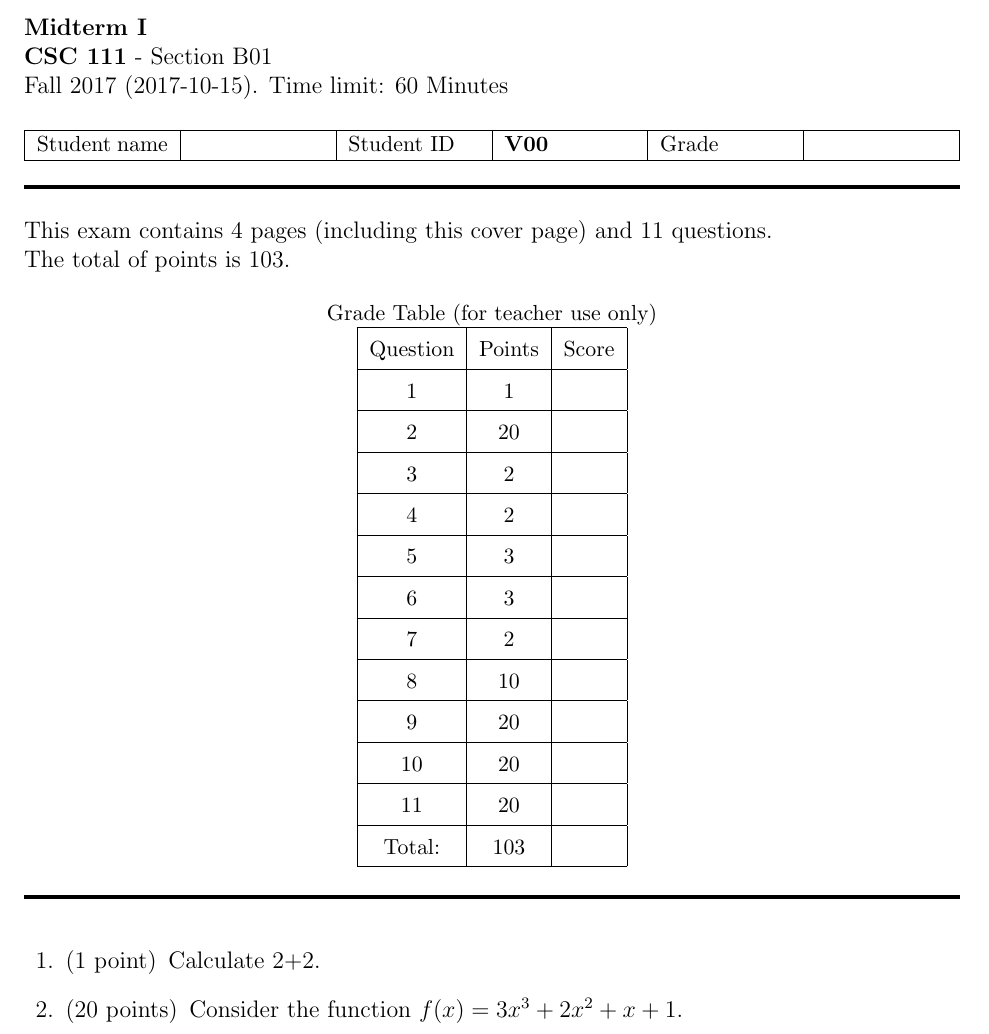
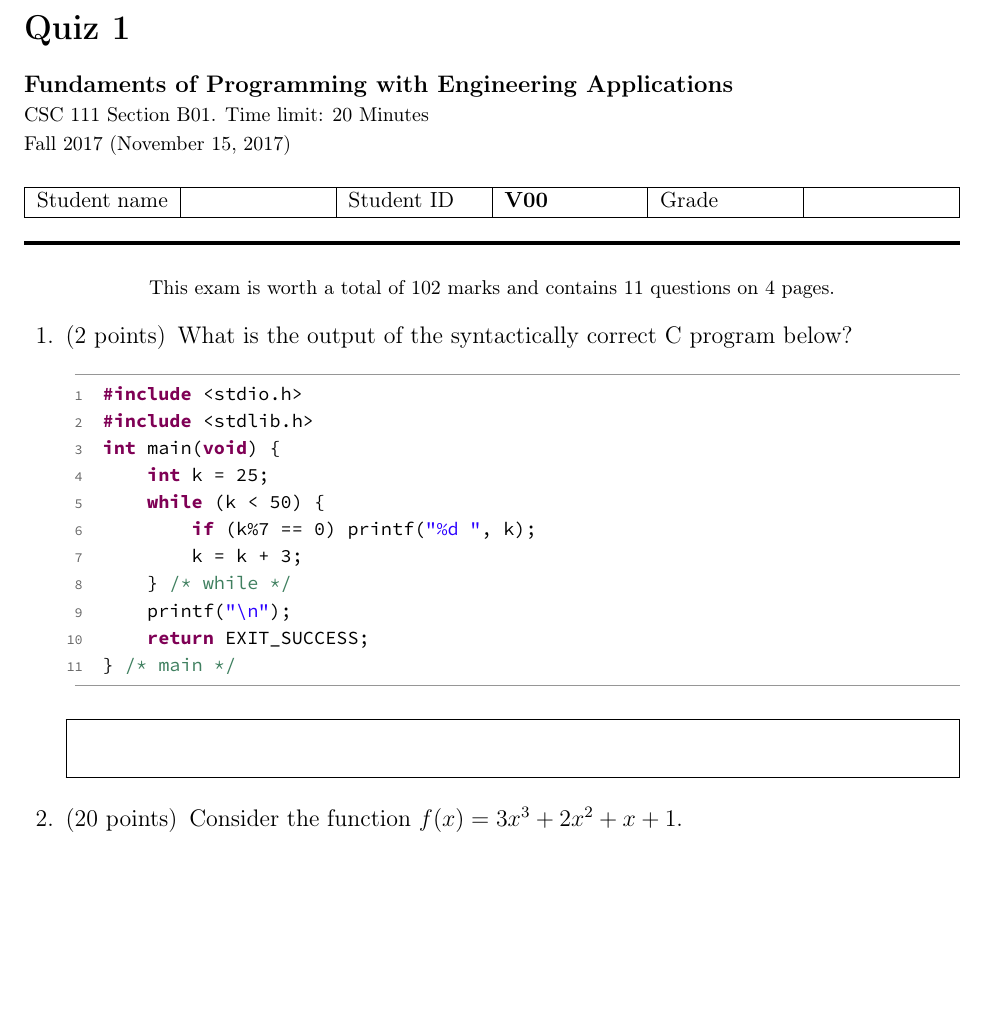
Before and after one commit to RigiResearch/examgen, a LaTeX problem sheet (src/main/resources/quiz.tex): part of page 1 of 4, cut at the place of the change, the shorter picture padded with empty space. Compiled offline with pdfLaTeX.

Commit message:
Update quiz template

```diff
--- a/src/main/resources/quiz.tex
+++ b/src/main/resources/quiz.tex
@@ -10,0 +17 @@
+\newcommand{\course}{Fundaments of Programming with Engineering Applications}
@@ -15 +23,4 @@
+\newcommand{\examtitle}{Quiz 1}
+\newcommand{\examdate}{November 15, 2017}
+\newcommand{\examversion}{A}
 
@@ -23,8 +66,10 @@
 \noindent
-\textbf{\examtitle} \\
-\textbf{\class} - Section \section \\
-\term{} (\examdate). Time limit: \timelimit \\
+\section*{\examtitle}
+\textbf{\course} \\
+{\footnotesize \coursenumber{} Section \sections. Time limit: \timelimit} \\
+{\footnotesize \term{} (\examdate)} \\
 
+% student information
 \noindent
 \begin{tabularx}{\textwidth}{|X|X|X|X|X|X|}
     \hline
@@ -35,22 +80,27 @@
 \noindent \\
 \rule[2ex]{\textwidth}{2pt}
 
-\noindent
-This exam contains \numpages\ pages (including this cover page) and \numquestions\ questions. \\
-The total of points is \numpoints.
-
-\begin{center}
-\small{Grade Table (for teacher use only)} \\
-\addpoints
-\gradetable[v][questions]
-\end{center}
-
-\noindent
-\rule[2ex]{\textwidth}{2pt}
+\centering
+{\footnotesize This exam is worth a total of \numpoints{} marks and contains \numquestions{} questions on \numpages{} pages.}
 
 \begin{questions}
 
-\question[1] Calculate 2+2.
+\question[2] What is the output of the syntactically correct C program below?
+\vspace{0.3cm}
+\begin{lstlisting}
+#include <stdio.h>
+#include <stdlib.h>
+int main(void) {
+	int k = 25;
+	while (k < 50) {
+		if (k%7 == 0) printf("%d ", k);
+		k = k + 3;
+	} /* while */
+	printf("\n");
+	return EXIT_SUCCESS;
+} /* main */
+\end{lstlisting}
+\makeemptybox{1cm}
 \addpoints
 
 \question[20] Consider the function $f(x)=3x^3+2x^2+x+1$.
```
Also changed, not shown: src/main/resources/quiz.tex (53 more changed lines).
